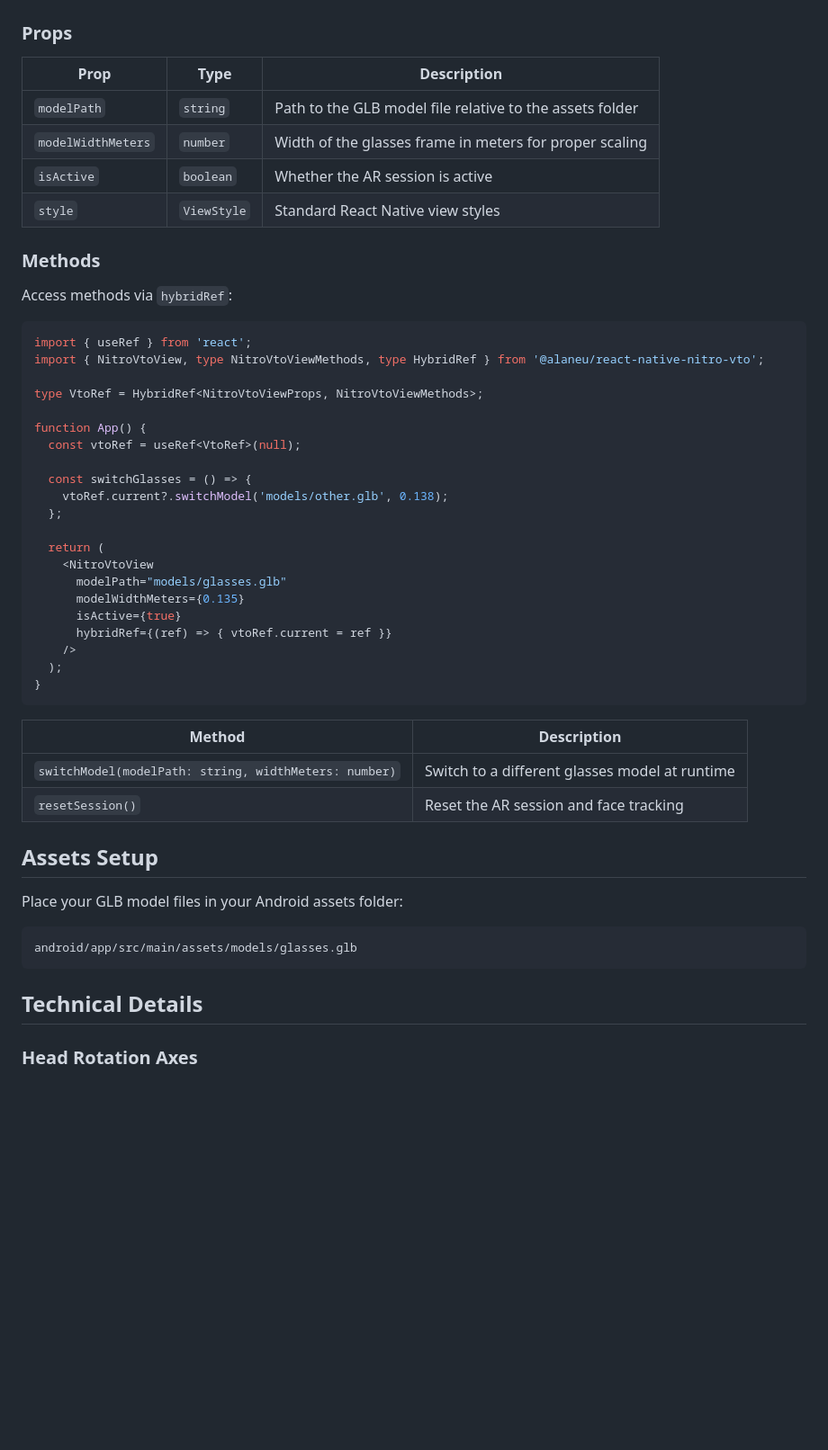
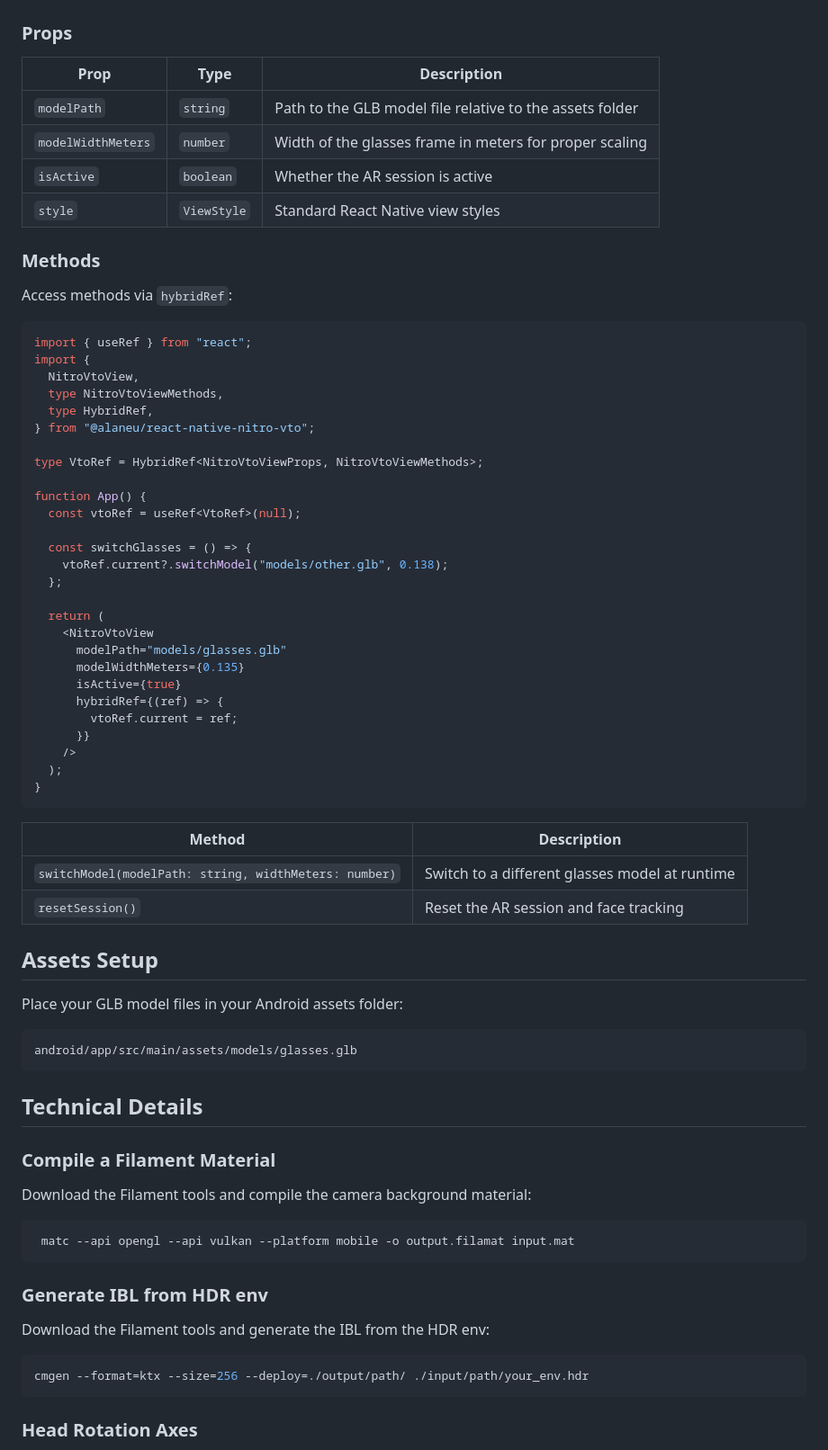
Before and after one commit to alan-eu/react-native-nitro-vto, a Markdown page: README.md, the part around one of its changes. Shown at 90% size. GitHub-like rendering; blank space fills up the shorter version.

Commit message:
chore: add filament tooling instructions (#2)

````diff
--- a/README.md
+++ b/README.md
@@ -65,20 +65,24 @@ function App() {
 
 ### Props
 
-| Prop | Type | Description |
-|------|------|-------------|
-| `modelPath` | `string` | Path to the GLB model file relative to the assets folder |
-| `modelWidthMeters` | `number` | Width of the glasses frame in meters for proper scaling |
-| `isActive` | `boolean` | Whether the AR session is active |
-| `style` | `ViewStyle` | Standard React Native view styles |
+| Prop               | Type        | Description                                              |
+| ------------------ | ----------- | -------------------------------------------------------- |
+| `modelPath`        | `string`    | Path to the GLB model file relative to the assets folder |
+| `modelWidthMeters` | `number`    | Width of the glasses frame in meters for proper scaling  |
+| `isActive`         | `boolean`   | Whether the AR session is active                         |
+| `style`            | `ViewStyle` | Standard React Native view styles                        |
 
 ### Methods
 
 Access methods via `hybridRef`:
 
 ```tsx
-import { useRef } from 'react';
-import { NitroVtoView, type NitroVtoViewMethods, type HybridRef } from '@alaneu/react-native-nitro-vto';
+import { useRef } from "react";
+import {
+  NitroVtoView,
+  type NitroVtoViewMethods,
+  type HybridRef,
+} from "@alaneu/react-native-nitro-vto";
 
 type VtoRef = HybridRef<NitroVtoViewProps, NitroVtoViewMethods>;
 
@@ -86,7 +90,7 @@ function App() {
   const vtoRef = useRef<VtoRef>(null);
 
   const switchGlasses = () => {
-    vtoRef.current?.switchModel('models/other.glb', 0.138);
+    vtoRef.current?.switchModel("models/other.glb", 0.138);
   };
 
   return (
@@ -94,16 +98,18 @@ function App() {
       modelPath="models/glasses.glb"
       modelWidthMeters={0.135}
       isActive={true}
-      hybridRef={(ref) => { vtoRef.current = ref }}
+      hybridRef={(ref) => {
+        vtoRef.current = ref;
+      }}
     />
   );
 }
 ```
 
-| Method | Description |
-|--------|-------------|
+| Method                                                | Description                                    |
+| ----------------------------------------------------- | ---------------------------------------------- |
 | `switchModel(modelPath: string, widthMeters: number)` | Switch to a different glasses model at runtime |
-| `resetSession()` | Reset the AR session and face tracking |
+| `resetSession()`                                      | Reset the AR session and face tracking         |
 
 ## Assets Setup
 
@@ -114,6 +120,22 @@ android/app/src/main/assets/models/glasses.glb
 ```
 
 ## Technical Details
+
+### Compile a Filament Material
+
+Download the Filament tools and compile the camera background material:
+
+```bash
+ matc --api opengl --api vulkan --platform mobile -o output.filamat input.mat
+```
+
+### Generate IBL from HDR env
+
+Download the Filament tools and generate the IBL from the HDR env:
+
+```bash
+cmgen --format=ktx --size=256 --deploy=./output/path/ ./input/path/your_env.hdr
+```
 
 ### Head Rotation Axes
 
````
Also changed, not shown: other parts of README.md (+4 -4 lines).
